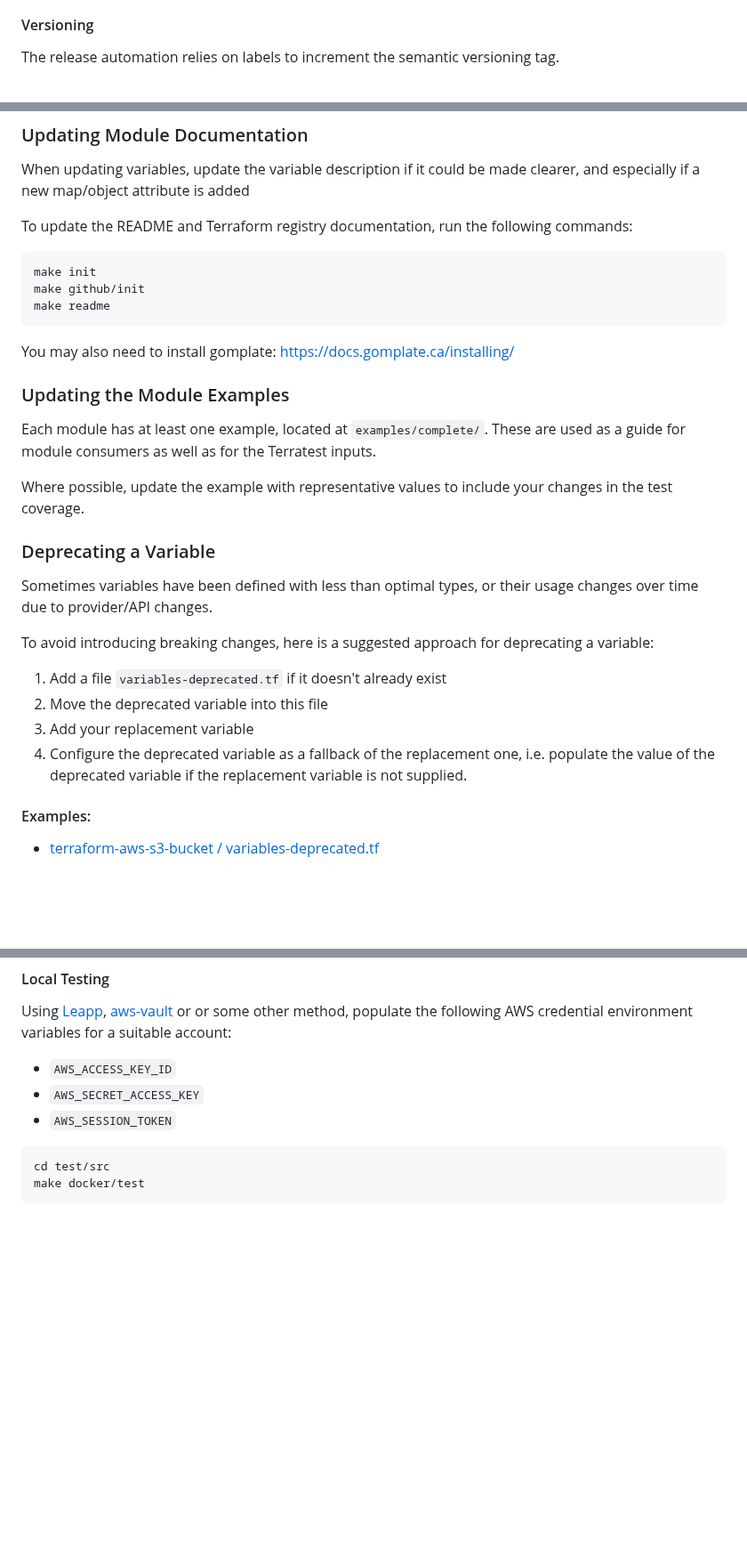
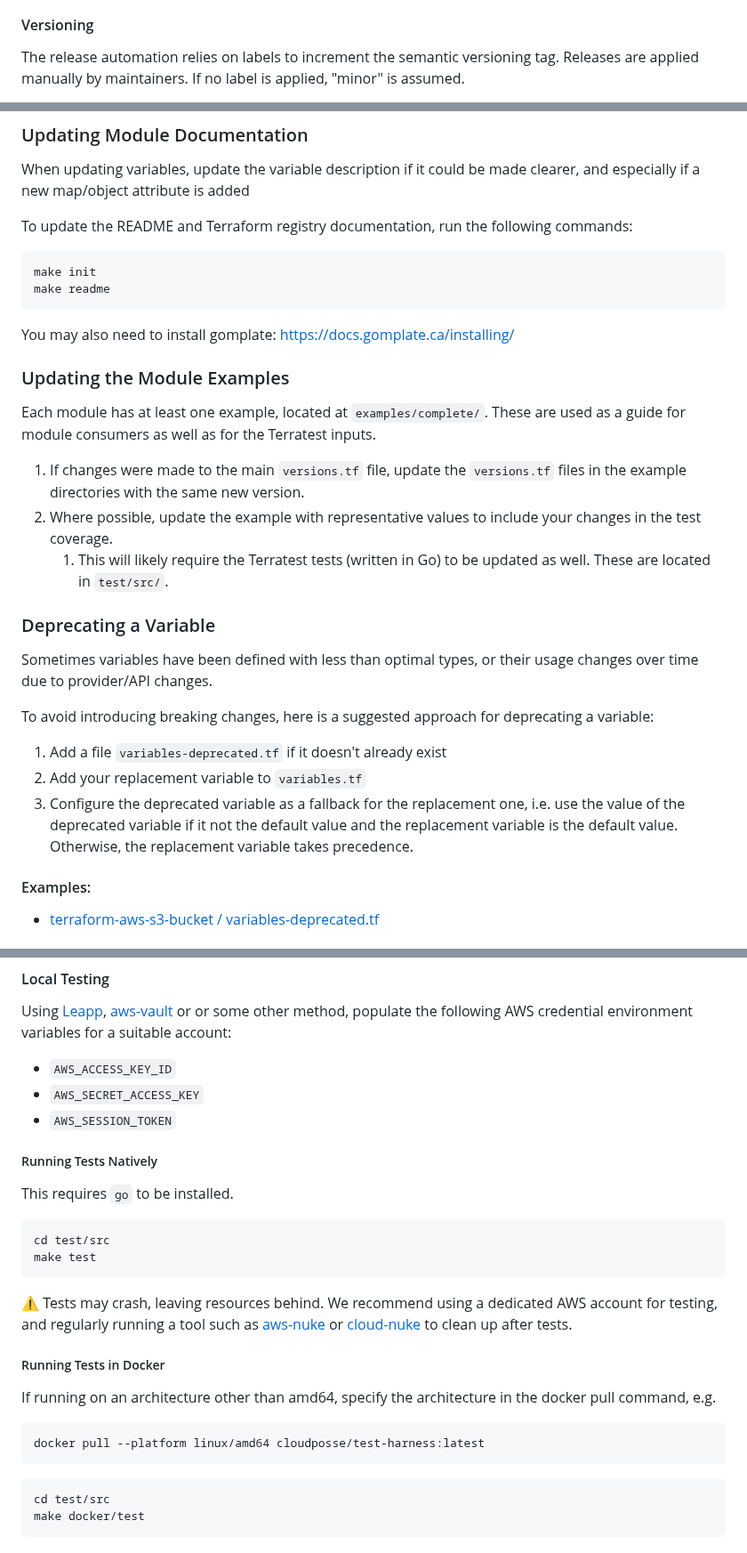
Before and after one commit to cloudposse/.github, a Markdown page: CONTRIBUTING.md, 3 parts joined by grey strips. Shown at 89% size. GitHub-like rendering; blank space fills up the shorter version.

Commit message:
doc updates
- update badge style
- additional notes about semver and major changes
- update standard make commands
- include notes from @Nuru about updating examples, tests, and deprecating variables
- include note about using nullable = false for optional vars
- expand running tests section

````diff
--- a/CONTRIBUTING.md
+++ b/CONTRIBUTING.md
@@ -54,5 +54,6 @@ While the prerequisites above must be satisfied prior to having your pull reques
 
 #### Versioning
 
-The release automation relies on labels to increment the semantic versioning tag.
+The release automation relies on labels to increment the semantic versioning tag. Releases are applied manually by maintainers.
+If no label is applied, "minor" is assumed.
 
@@ -104,7 +108,6 @@ To update the README and Terraform registry documentation, run the following com
 
 ```shell
 make init
-make github/init
 make readme
 ```
 
@@ -114,7 +117,9 @@ You may also need to install gomplate: https://docs.gomplate.ca/installing/
 
 Each module has at least one example, located at `examples/complete/`. These are used as a guide for module consumers as well as for the Terratest inputs.
 
-Where possible, update the example with representative values to include your changes in the test coverage.
+1. If changes were made to the main `versions.tf` file, update the `versions.tf` files in the example directories with the same new version.
+2. Where possible, update the example with representative values to include your changes in the test coverage.
+   1. This will likely require the Terratest tests (written in Go) to be updated as well. These are located in `test/src/`.
 
 ### Deprecating a Variable
 
@@ -123,9 +128,8 @@ Sometimes variables have been defined with less than optimal types, or their usa
 To avoid introducing breaking changes, here is a suggested approach for deprecating a variable:
 
 1. Add a file `variables-deprecated.tf` if it doesn't already exist
-2. Move the deprecated variable into this file
-3. Add your replacement variable
-4. Configure the deprecated variable as a fallback of the replacement one, i.e. populate the value of the deprecated variable if the replacement variable is not supplied.
+3. Add your replacement variable to `variables.tf`
+4. Configure the deprecated variable as a fallback for the replacement one, i.e. use the value of the deprecated variable if it not the default value and the replacement variable is the default value. Otherwise, the replacement variable takes precedence.
 
 #### Examples:
 
@@ -172,6 +178,27 @@ Using [Leapp](https://docs.cloudposse.com/howto/geodesic/authenticate-with-leapp
 - `AWS_ACCESS_KEY_ID`
 - `AWS_SECRET_ACCESS_KEY`
 - `AWS_SESSION_TOKEN`
+
+##### Running Tests Natively
+
+This requires `go` to be installed.
+
+```shell
+cd test/src
+make test
+```
+
+⚠️ Tests may crash, leaving resources behind. We recommend using a dedicated AWS account for testing,
+and regularly running a tool such as [aws-nuke](https://github.com/rebuy-de/aws-nuke) or
+[cloud-nuke](https://github.com/gruntwork-io/cloud-nuke) to clean up after tests.
+
+##### Running Tests in Docker
+
+If running on an architecture other than amd64, specify the architecture in the docker pull command, e.g.
+
+```shell
+docker pull --platform linux/amd64 cloudposse/test-harness:latest
+```
 
 ```shell
 cd test/src
````
Also changed, not shown: other parts of CONTRIBUTING.md (+13 -8 lines).
